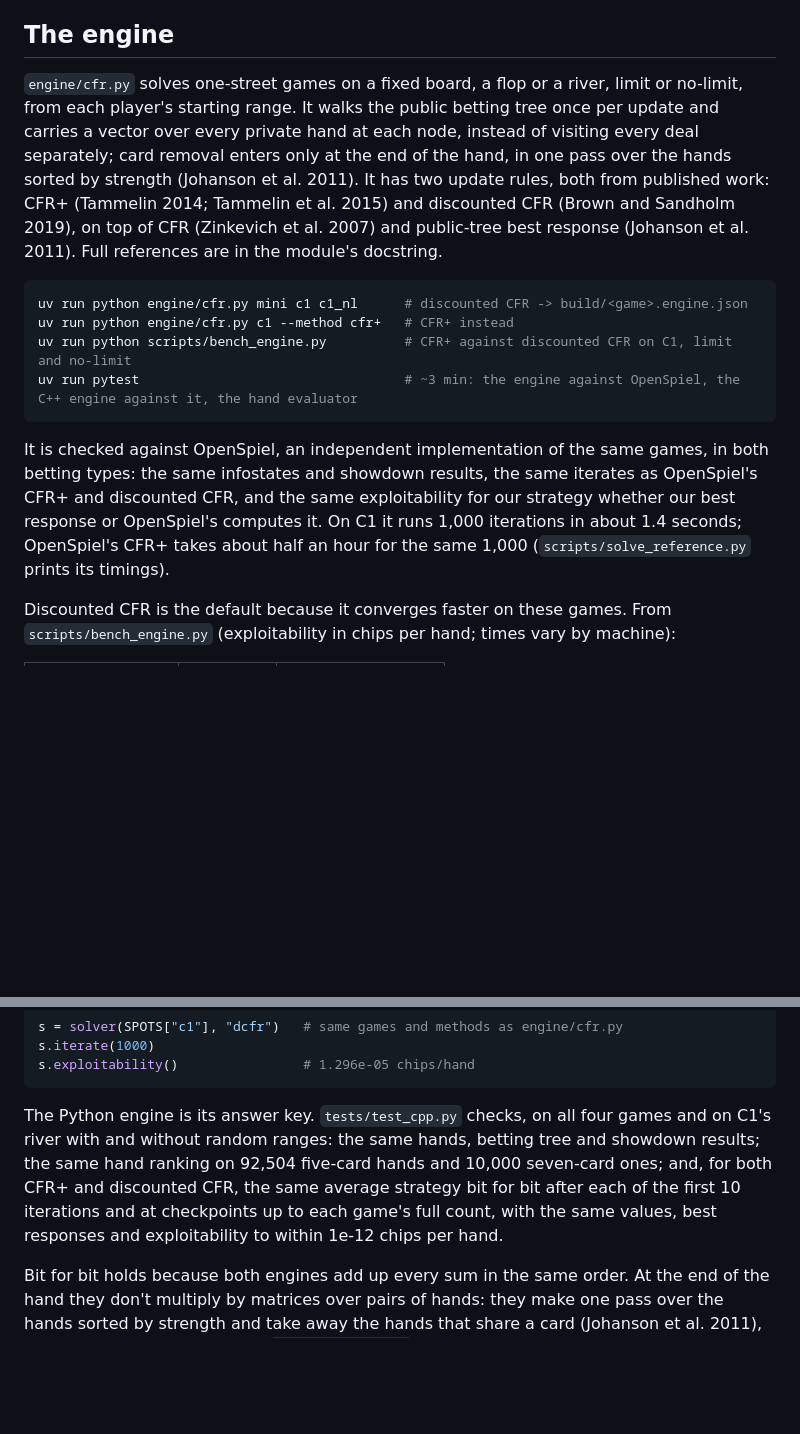
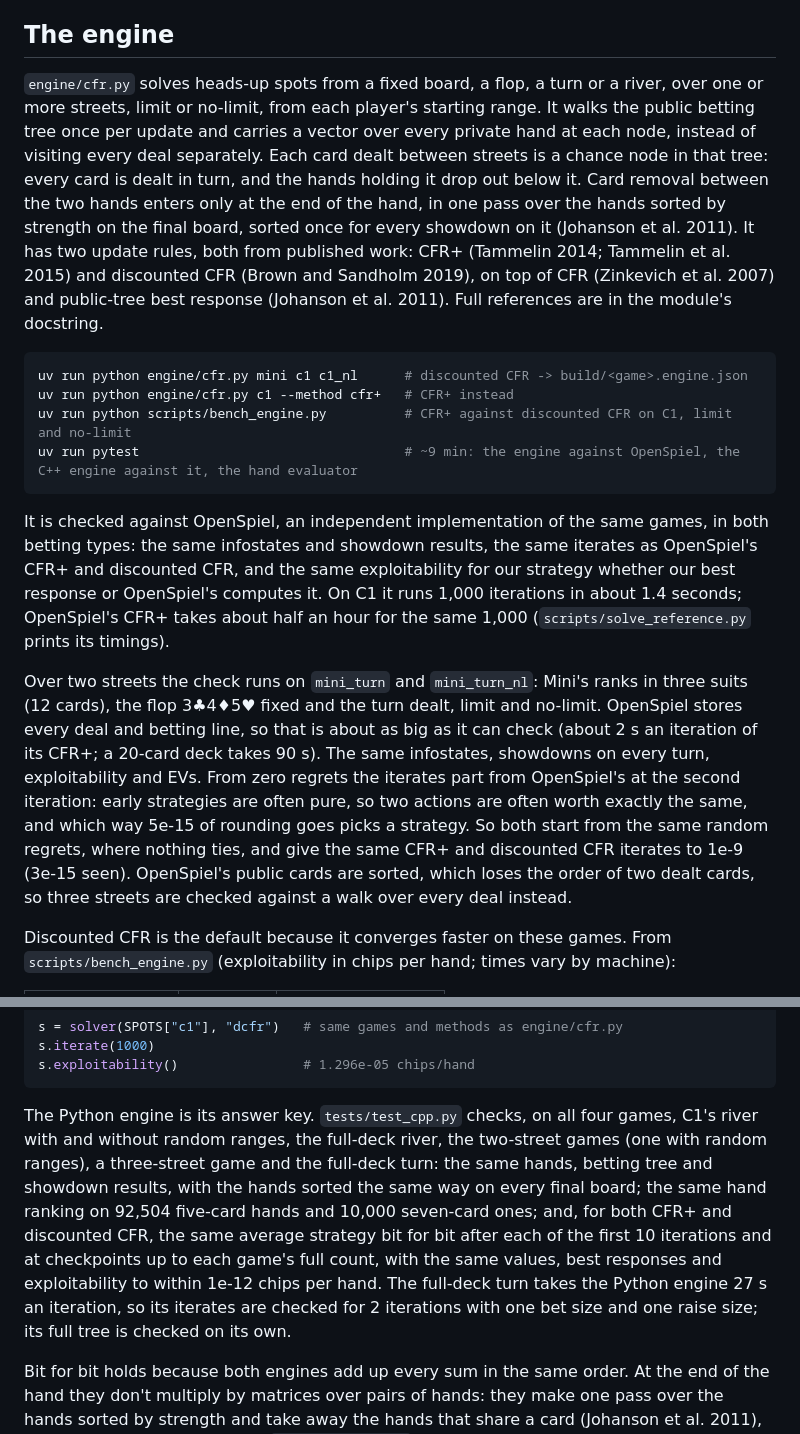
Before and after one commit to garyjh126/river-delta, a Markdown page: README.md, 2 parts joined by grey strips. GitHub-like rendering; blank space fills up the shorter version.

Commit message:
Document the second street: two-street checks and the full-deck turn

````diff
--- a/README.md
+++ b/README.md
@@ -6,20 +6,22 @@ takes each action at every decision, and what each hand and action is worth ther
 
 ## The engine
 
-`engine/cfr.py` solves one-street games on a fixed board, a flop or a river, limit or no-limit,
-from each player's starting range. It walks the public betting tree once per update and carries a
-vector over every private hand at each node, instead of visiting every deal separately; card
-removal enters only at the end of the hand, in one pass over the hands sorted by strength
-(Johanson et al. 2011). It has two update rules, both from published work: CFR+ (Tammelin
-2014; Tammelin et al. 2015) and discounted CFR (Brown and Sandholm 2019), on top of CFR
-(Zinkevich et al. 2007) and public-tree best response (Johanson et al. 2011). Full references are
-in the module's docstring.
+`engine/cfr.py` solves heads-up spots from a fixed board, a flop, a turn or a river, over one or more
+streets, limit or no-limit, from each player's starting range. It walks the public betting tree once
+per update and carries a vector over every private hand at each node, instead of visiting every
+deal separately. Each card dealt between streets is a chance node in that tree: every card is dealt
+in turn, and the hands holding it drop out below it. Card removal between the two hands enters only
+at the end of the hand, in one pass over the hands sorted by strength on the final board, sorted
+once for every showdown on it (Johanson et al. 2011). It has two update rules, both from published
+work: CFR+ (Tammelin 2014; Tammelin et al. 2015) and discounted CFR (Brown and Sandholm 2019), on
+top of CFR (Zinkevich et al. 2007) and public-tree best response (Johanson et al. 2011). Full
+references are in the module's docstring.
 
 ```bash
 uv run python engine/cfr.py mini c1 c1_nl      # discounted CFR -> build/<game>.engine.json
 uv run python engine/cfr.py c1 --method cfr+   # CFR+ instead
 uv run python scripts/bench_engine.py          # CFR+ against discounted CFR on C1, limit and no-limit
-uv run pytest                                  # ~3 min: the engine against OpenSpiel, the C++ engine against it, the hand evaluator
+uv run pytest                                  # ~9 min: the engine against OpenSpiel, the C++ engine against it, the hand evaluator
 ```
 
 It is checked against OpenSpiel, an independent implementation of the same games, in both betting
@@ -27,6 +29,16 @@ types: the same infostates and showdown results, the same iterates as OpenSpiel'
 discounted CFR, and the same exploitability for our strategy whether our best response or
 OpenSpiel's computes it. On C1 it runs 1,000 iterations in about 1.4 seconds; OpenSpiel's
 CFR+ takes about half an hour for the same 1,000 (`scripts/solve_reference.py` prints its timings).
+
+Over two streets the check runs on `mini_turn` and `mini_turn_nl`: Mini's ranks in three suits (12
+cards), the flop 3♣4♦5♥ fixed and the turn dealt, limit and no-limit. OpenSpiel stores every deal
+and betting line, so that is about as big as it can check (about 2 s an iteration of its CFR+; a
+20-card deck takes 90 s). The same infostates, showdowns on every turn, exploitability and EVs. From
+zero regrets the iterates part from OpenSpiel's at the second iteration: early strategies are often
+pure, so two actions are often worth exactly the same, and which way 5e-15 of rounding goes picks a
+strategy. So both start from the same random regrets, where nothing ties, and give the same CFR+
+and discounted CFR iterates to 1e-9 (3e-15 seen). OpenSpiel's public cards are sorted, which loses
+the order of two dealt cards, so three streets are checked against a walk over every deal instead.
 
 Discounted CFR is the default because it converges faster on these games. From
 `scripts/bench_engine.py` (exploitability in chips per hand; times vary by machine):
@@ -65,12 +77,15 @@ s.iterate(1000)
 s.exploitability()                # 1.296e-05 chips/hand
 ```
 
-The Python engine is its answer key. `tests/test_cpp.py` checks, on all four games and on C1's
-river with and without random ranges: the same hands, betting tree and showdown results; the same
-hand ranking on 92,504 five-card hands and 10,000 seven-card ones; and, for both CFR+ and
-discounted CFR, the same average strategy bit for bit after each of the first 10 iterations and at
-checkpoints up to each game's full count, with the same values, best responses and exploitability
-to within 1e-12 chips per hand.
+The Python engine is its answer key. `tests/test_cpp.py` checks, on all four games, C1's river with
+and without random ranges, the full-deck river, the two-street games (one with random ranges), a
+three-street game and the full-deck turn: the same hands, betting tree and showdown results, with
+the hands sorted the same way on every final board; the same hand ranking on 92,504 five-card hands
+and 10,000 seven-card ones; and, for both CFR+ and discounted CFR, the same average strategy bit for
+bit after each of the first 10 iterations and at checkpoints up to each game's full count, with the
+same values, best responses and exploitability to within 1e-12 chips per hand. The full-deck turn
+takes the Python engine 27 s an iteration, so its iterates are checked for 2 iterations with one
+bet size and one raise size; its full tree is checked on its own.
 
 Bit for bit holds because both engines add up every sum in the same order. At the end of the hand
 they don't multiply by matrices over pairs of hands: they make one pass over the hands sorted by
````
Also changed, not shown: other parts of README.md (+25 -0 lines), docs/references.md (+12 -7 lines).
